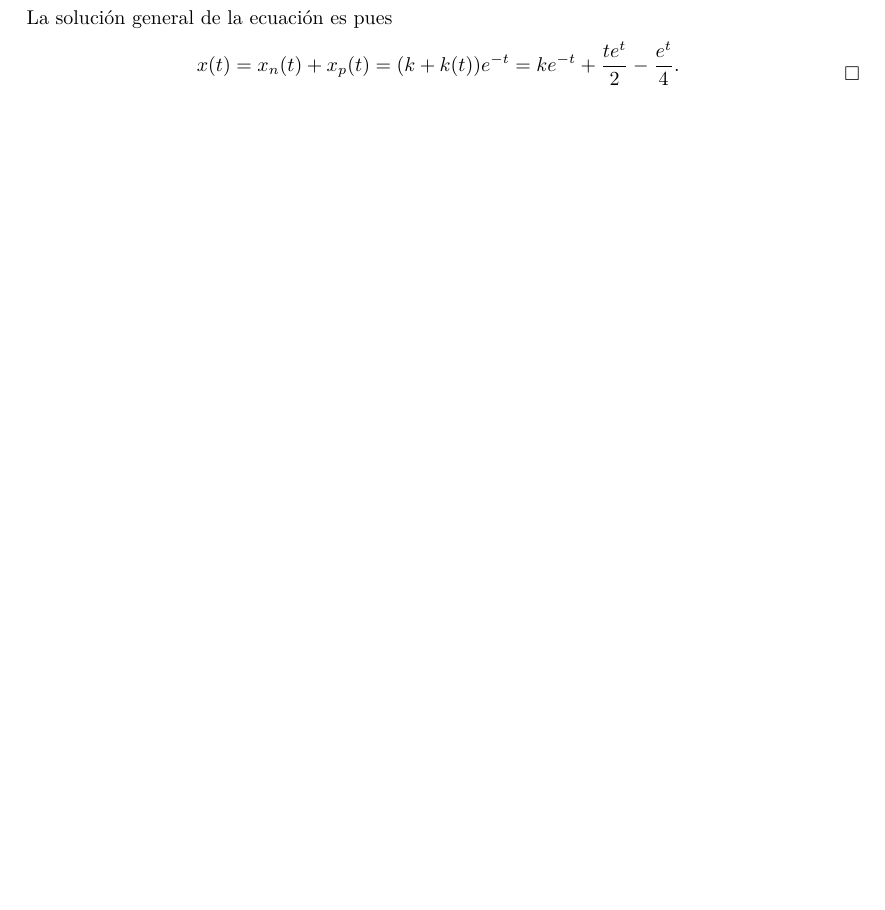
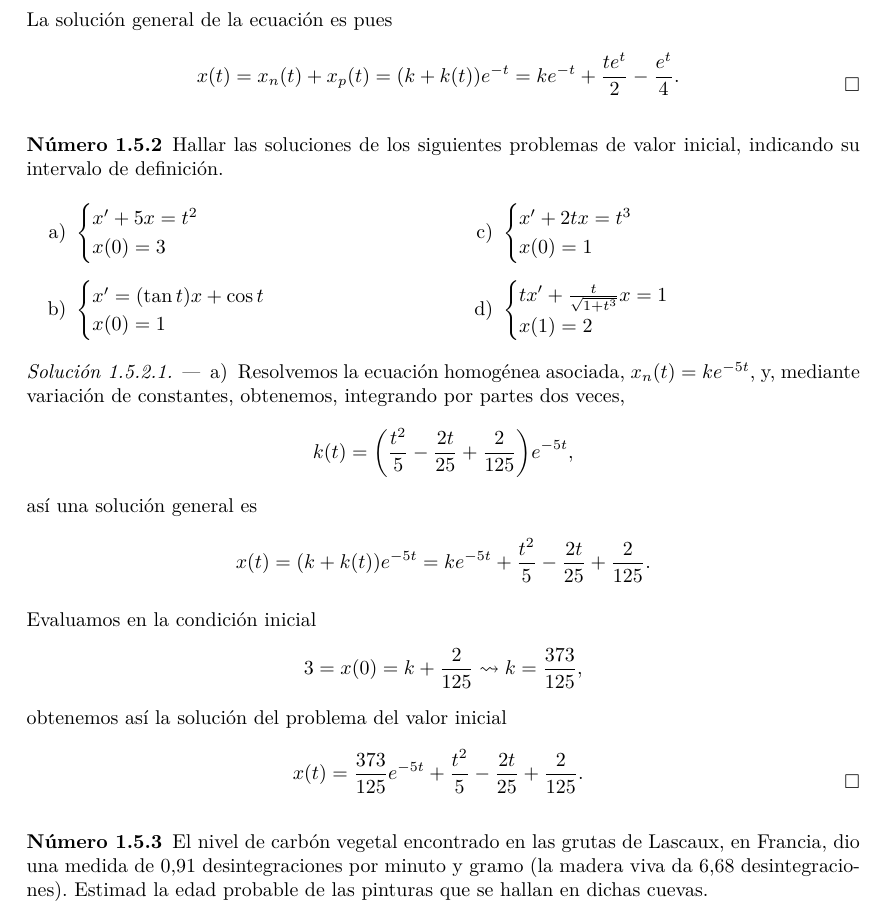
Before and after one commit to remind-me-later/Ecuaciones-diferenciales-ordinarias, a LaTeX document (src/ecuaciones_diferenciales.tex, which reads src/problemas/ecuaciones_diferenciales_lineales.tex): part of page 14 of 14 before the commit and part of page 15 of 15 after it, cut so that both start at the same text, the shorter picture padded with empty space. The pictures show the PDF file ecuaciones_diferenciales.pdf that the author committed with the source.

Commit message:
Más problemas

```diff
--- a/src/problemas/ecuaciones_diferenciales_lineales.tex
+++ b/src/problemas/ecuaciones_diferenciales_lineales.tex
@@ -76,3 +76,10 @@
 	\end{enumerate}
 \end{solution}
 
+\begin{problem}
+	Hallar las soluciones de los siguientes problemas de valor inicial,
+	indicando su intervalo de definición.
+	\begin{multicols}{2}
+	\begin{enumerate}[a)]
+		\item \(\displaystyle
+				\begin{cases}
@@ -79 +109,30 @@
+\end{problem}
+
+\begin{solution}
+	\begin{enumerate}[a), wide, labelwidth=0pt, labelindent=0pt]
+		\item Resolvemos la ecuación homogénea asociada, \(x_n(t) = k e^{-5t}\),
+			y, mediante variación de constantes, obtenemos, integrando por
+			partes dos veces,
+			\[k(t) = \parens{\frac{t^2}{5} - \frac{2t}{25}
+				+ \frac{2}{125}} e^{-5t},\]
+			así una solución general es
+			\[x(t) = (k + k(t)) e^{-5t}
+				= k e^{-5t} + \frac{t^2}{5} - \frac{2t}{25} + \frac{2}{125}.\]
+
+			Evaluamos en la condición inicial
+			\[3 = x(0) = k + \frac{2}{125} \leadsto k = \frac{373}{125},\]
+			obtenemos así la solución del problema del valor inicial
+			\[x(t) =  \frac{373}{125} e^{-5t} + \frac{t^2}{5} - \frac{2t}{25}
+				+ \frac{2}{125}.\]
+	\end{enumerate}
+\end{solution}
+
+
+\begin{problem}
+	El nivel de carbón vegetal encontrado en las grutas de Lascaux, en Francia,
+	dio una medida de 0,91 desintegraciones por minuto y gramo (la madera viva
+	da 6,68 desintegraciones). Estimad la edad probable de las pinturas que se
+	hallan en dichas cuevas.
+\end{problem}
+
 \end{document}
```
Also changed, not shown: ecuaciones_diferenciales.pdf, src/problemas/ecuaciones_diferenciales_lineales.tex (23 more changed lines).
